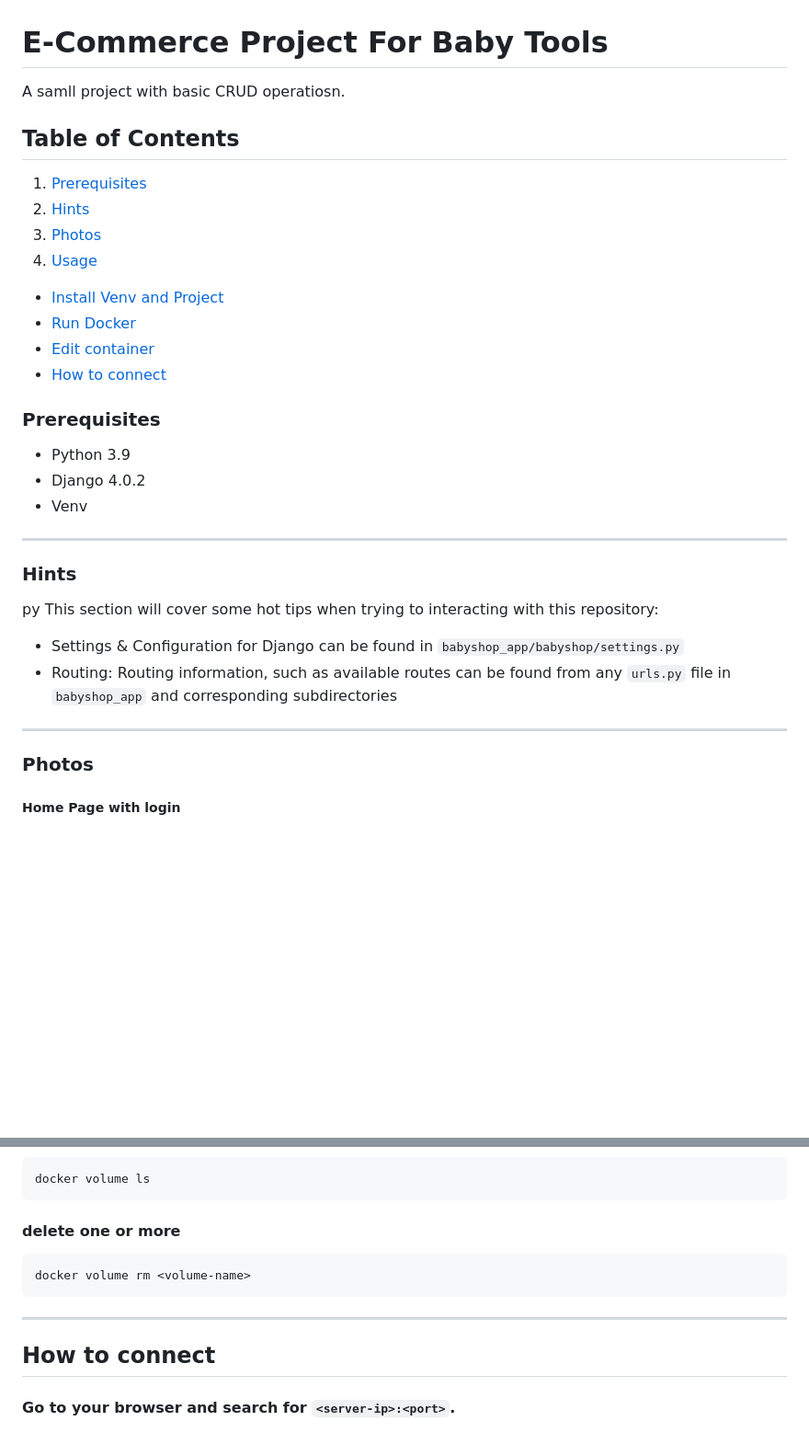
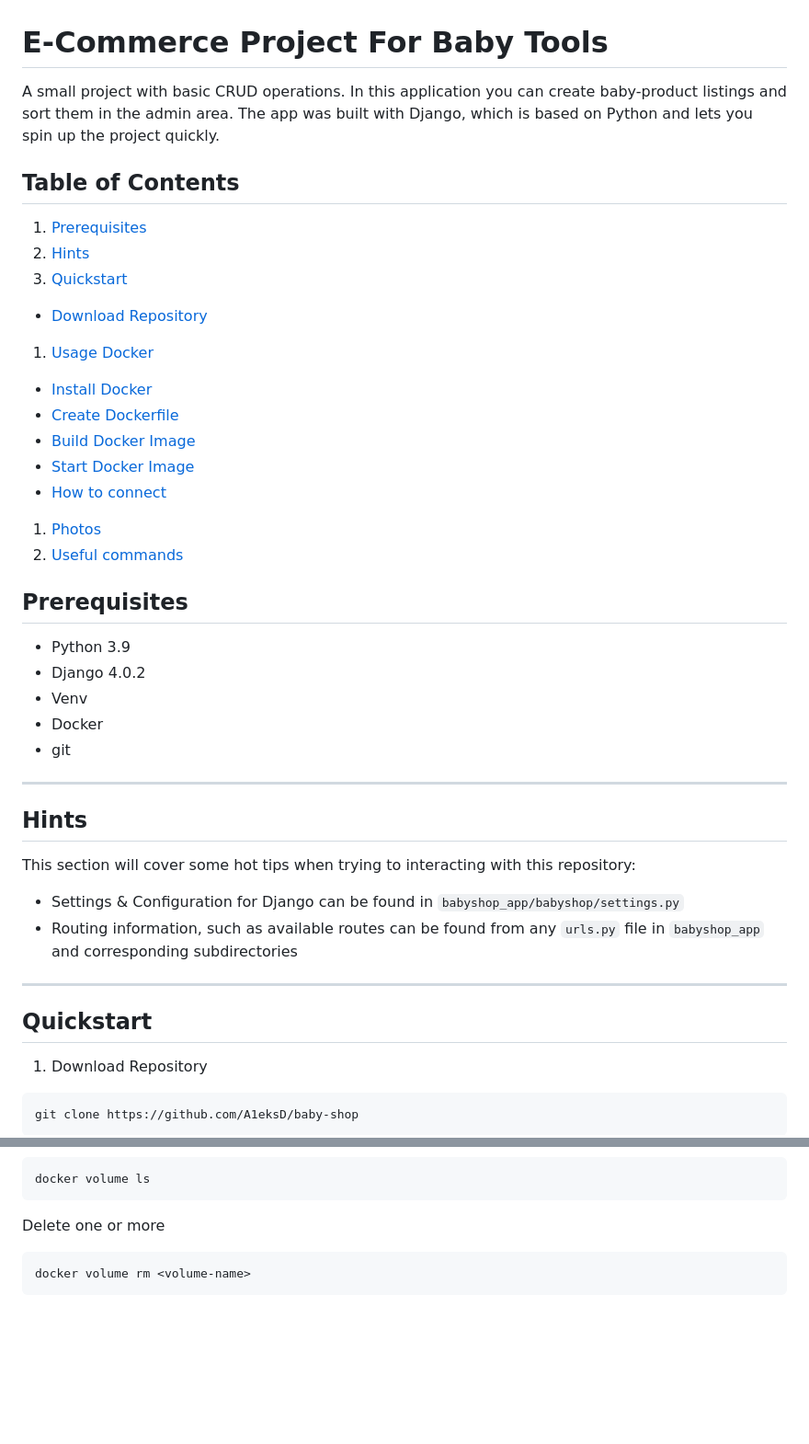
Before and after one commit to A1eksD/baby-shop, a Markdown page: README.md, 2 parts joined by grey strips. Shown at 92% size. Rendered like a GitHub page; blank space fills up the shorter version.

````diff
--- a/README.md
+++ b/README.md
@@ -1,36 +1,44 @@
 # E-Commerce Project For Baby Tools
-A samll project with basic CRUD operatiosn.
+A small project with basic CRUD operations. In this application you can create baby-product listings and sort them in the admin area. The app was built with Django, which is based on Python and lets you spin up the project quickly.
 
 ## Table of Contents
 
 1. [Prerequisites](#prerequisites)
 1. [Hints](#hints)
+1. [Quickstart](#quickstart)
+  - [Download Repository](#download-repository)
+1. [Usage Docker](#usage-docker)
+  - [Install Docker](#install-docker)
+  - [Create Dockerfile](#create-dockerfile)
+  - [Build Docker Image](#build-docker-image)
+  - [Start Docker Image](#start-docker-image)
+  - [How to connect](#how-to-connect)
 1. [Photos](#photos)
-1. [Usage](#usage)
-  - [Install Venv and Project](#install-venv-and-project)
-  - [Run Docker](#run-docker)
-  - [Edit container](#edit-container)
-  - [How to connect](#how-to-connect)
+1. [Useful commands](#useful-commands)
 
 
-### Prerequisites
+## Prerequisites
 
 - Python 3.9
 - Django 4.0.2
 - Venv
+- Docker
+- git
 
 ---
 
-### Hints
-py
+## Hints
 This section will cover some hot tips when trying to interacting with this repository:
 
 - Settings & Configuration for Django can be found in `babyshop_app/babyshop/settings.py`
-- Routing: Routing information, such as available routes can be found from any `urls.py` file in `babyshop_app` and corresponding subdirectories
+- Routing information, such as available routes can be found from any `urls.py` file in `babyshop_app` and corresponding subdirectories
 
 ---
 
-### Photos
+## Quickstart
 
-##### Home Page with login
+1. Download Repository
+```powershell
+git clone https://github.com/A1eksD/baby-shop
+```
 
@@ -187,13 +204,7 @@ docker volume create <volume-name>
 docker volume ls
 ```
 
-#### delete one or more
+Delete one or more
 ```powershell
 docker volume rm <volume-name>
 ```
-
----
-
-## How to connect
-
-#### Go to your browser and search for `<server-ip>:<port>`.
````
Also changed, not shown: other parts of README.md (+65 -56 lines).
